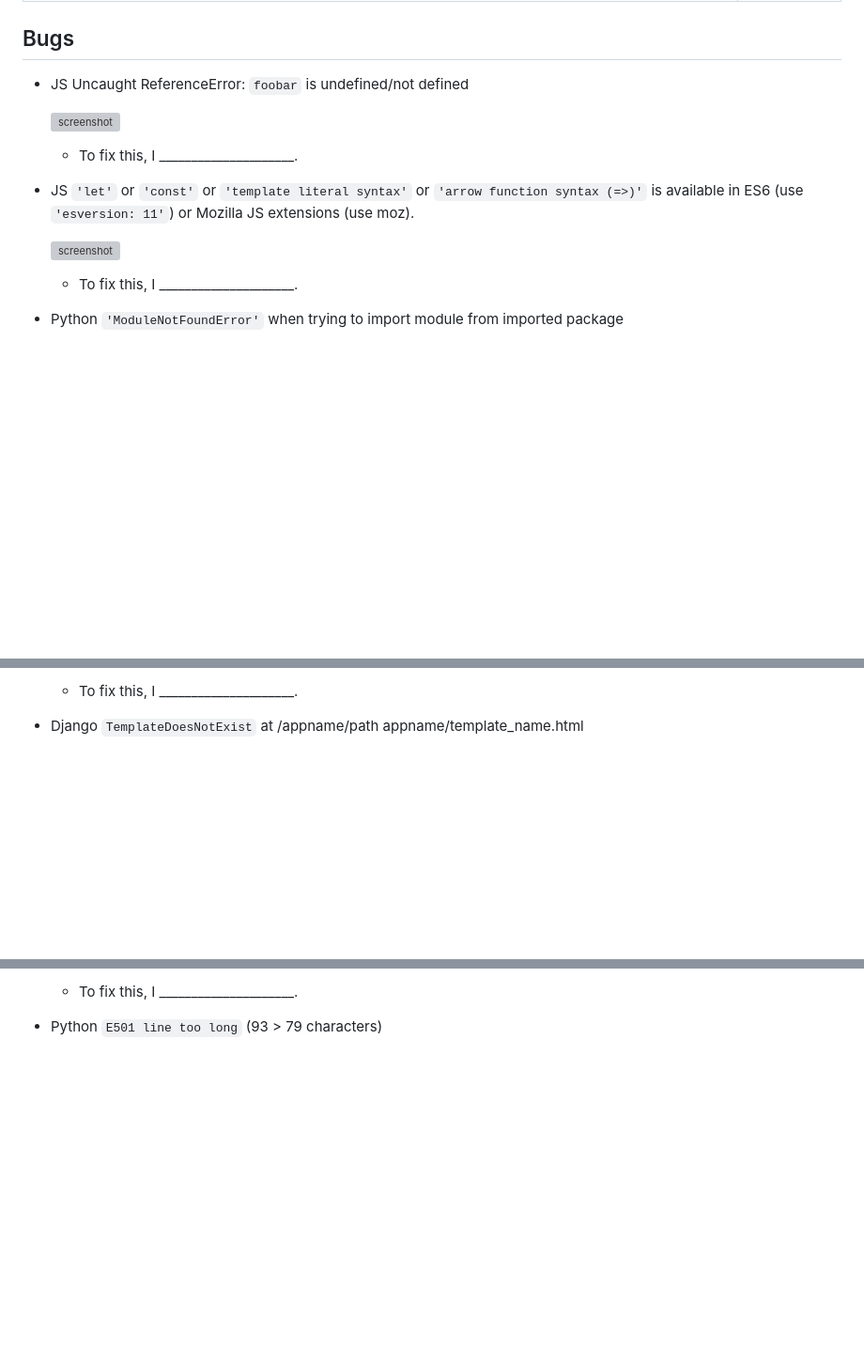
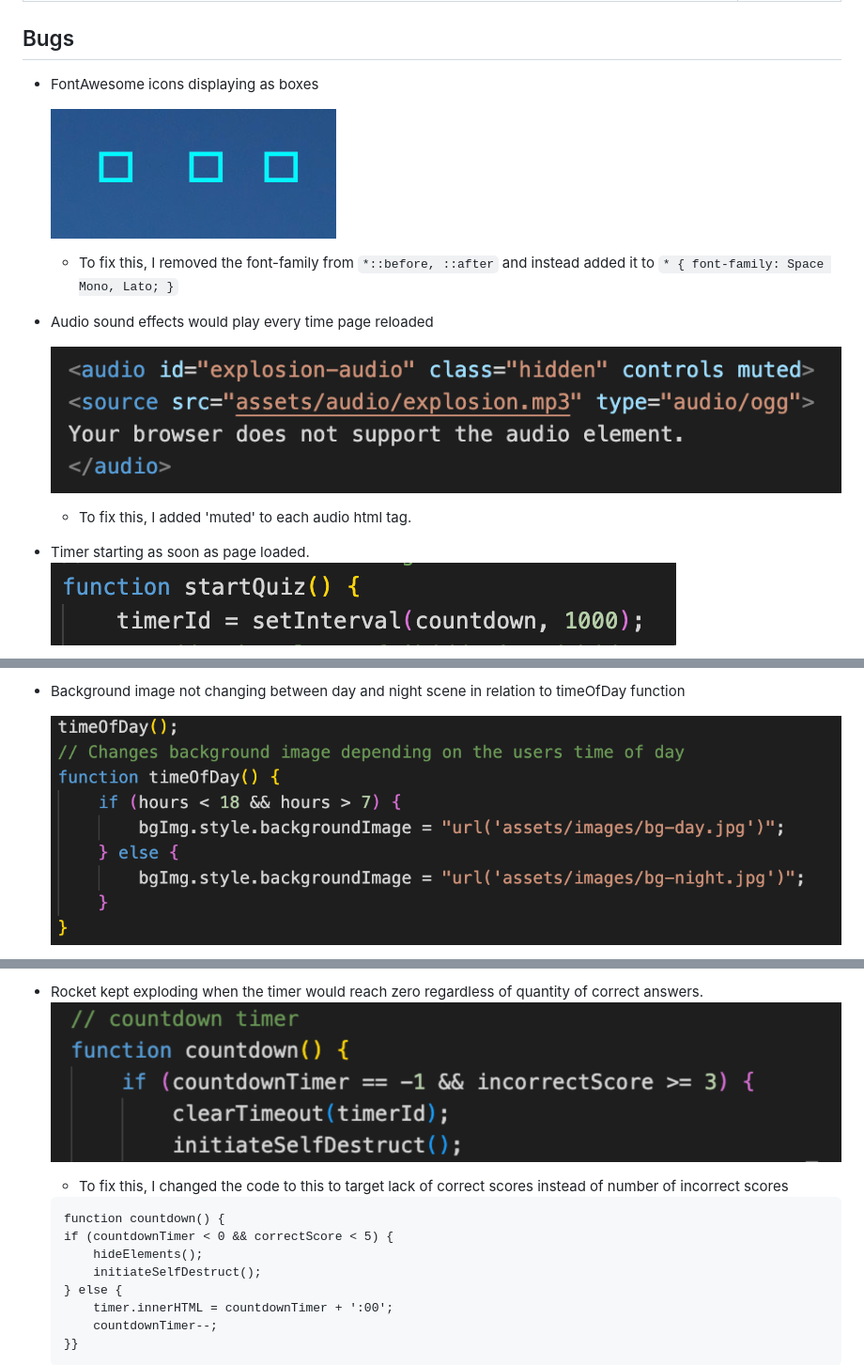
Before and after one commit to JamesH003/Rocket-Game, a Markdown page: TESTING.md, 3 parts joined by grey strips. Shown: that part at 94% size. Drawn GitHub-style; pictures changed too: documentation/testing/audio-bug.png (added), documentation/testing/constant-destruct-bug.png (added), documentation/testing/font-awesome-icons-bug.png (added); blank space fills up the shorter version; grey boxes are pictures that could not be loaded.

Commit message:
Add screenshots and content to bugs section in TESTING.md

````diff
--- a/TESTING.md
+++ b/TESTING.md
@@ -335,17 +335,22 @@ For JavaScript and Python applications, it's best to screenshot the errors to in
 
 🛑🛑🛑🛑🛑 END OF NOTES (to be deleted) 🛑🛑🛑🛑🛑 -->
 
-- JS Uncaught ReferenceError: `foobar` is undefined/not defined
+- FontAwesome icons displaying as boxes
 
-    ![screenshot](documentation/bug01.png)
+    ![screenshot](documentation/testing/font-awesome-icons-bug.png)
 
-    - To fix this, I _____________________.
+    - To fix this, I removed the font-family from `*::before, ::after`
+    and instead added it to
+    `* {
+        font-family: Space Mono, Lato;
+        }`
 
-- JS `'let'` or `'const'` or `'template literal syntax'` or `'arrow function syntax (=>)'` is available in ES6 (use `'esversion: 11'`) or Mozilla JS extensions (use moz).
+- Audio sound effects would play every time page reloaded
 
-    ![screenshot](documentation/bug02.png)
+    ![screenshot](documentation/testing/audio-bug.png)
 
-    - To fix this, I _____________________.
+    - To fix this, I added 'muted' to each audio html tag.
 
-- Python `'ModuleNotFoundError'` when trying to import module from imported package
+- Timer starting as soon as page loaded.
+    ![screenshot](documentation/testing/timer-bug.png)
 
@@ -353,5 +358,5 @@ For JavaScript and Python applications, it's best to screenshot the errors to in
 
-    - To fix this, I _____________________.
+- Background image not changing between day and night scene in relation to timeOfDay function
 
-- Django `TemplateDoesNotExist` at /appname/path appname/template_name.html
+    ![screenshot](documentation/testing/timeofday-bug.png)
 
@@ -359,5 +364,16 @@ For JavaScript and Python applications, it's best to screenshot the errors to in
 
-    - To fix this, I _____________________.
+- Rocket kept exploding when the timer would reach zero regardless of quantity of correct answers.
+    ![screenshot](documentation/testing/constant-destruct-bug.png)
 
-- Python `E501 line too long` (93 > 79 characters)
+    - To fix this, I changed the code to this to target lack of correct scores instead of number of incorrect scores
+    ```
+    function countdown() {
+    if (countdownTimer < 0 && correctScore < 5) {
+        hideElements();
+        initiateSelfDestruct();
+    } else {
+        timer.innerHTML = countdownTimer + ':00';
+        countdownTimer--;
+    }}
+    ```
 
````
Also changed, not shown: other parts of TESTING.md (+2 -5 lines), README.md (+1 -0 lines).
